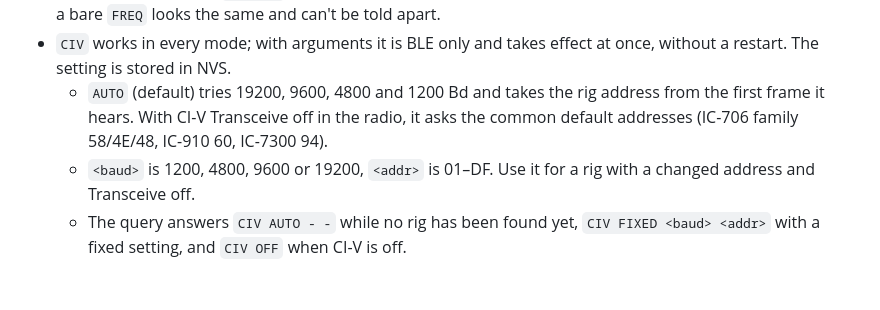
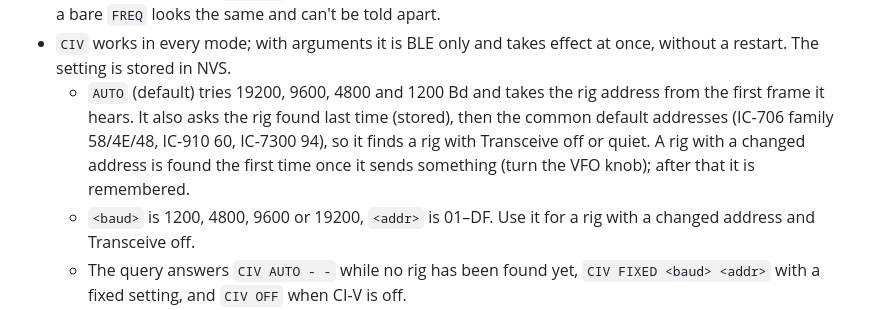
Before and after one commit to ok1cdj/M5-ESP32-keyer, a Markdown page: PROTOCOL.md, the part around the change. Rendered like a GitHub page; blank space fills up the shorter version.

```diff
--- a/PROTOCOL.md
+++ b/PROTOCOL.md
@@ -39,7 +39,7 @@ A plain-text line protocol for sending CW through the keyer. BLE uses it directl
 - `FREQ` and `CIV` need firmware 2.1.0 or later. `FREQ` modes: `LSB USB AM CW RTTY FM WFM CW-R RTTY-R`, `?` for any other. `FREQ NONE` means no rig has answered on the CI-V bus, or CI-V is off.
 - `FREQ ON` is off again for every new BLE connection, so a client that doesn't know it never gets an unexpected line. With `FREQ ON`, take the frequency from the asynchronous messages only: the response to a bare `FREQ` looks the same and can't be told apart.
 - `CIV` works in every mode; with arguments it is BLE only and takes effect at once, without a restart. The setting is stored in NVS.
-  - `AUTO` (default) tries 19200, 9600, 4800 and 1200 Bd and takes the rig address from the first frame it hears. With CI-V Transceive off in the radio, it asks the common default addresses (IC-706 family 58/4E/48, IC-910 60, IC-7300 94).
+  - `AUTO` (default) tries 19200, 9600, 4800 and 1200 Bd and takes the rig address from the first frame it hears. It also asks the rig found last time (stored), then the common default addresses (IC-706 family 58/4E/48, IC-910 60, IC-7300 94), so it finds a rig with Transceive off or quiet. A rig with a changed address is found the first time once it sends something (turn the VFO knob); after that it is remembered.
   - `<baud>` is 1200, 4800, 9600 or 19200, `<addr>` is 01–DF. Use it for a rig with a changed address and Transceive off.
   - The query answers `CIV AUTO - -` while no rig has been found yet, `CIV FIXED <baud> <addr>` with a fixed setting, and `CIV OFF` when CI-V is off.
 
```
Also changed, not shown: README.md (+4 -3 lines).
